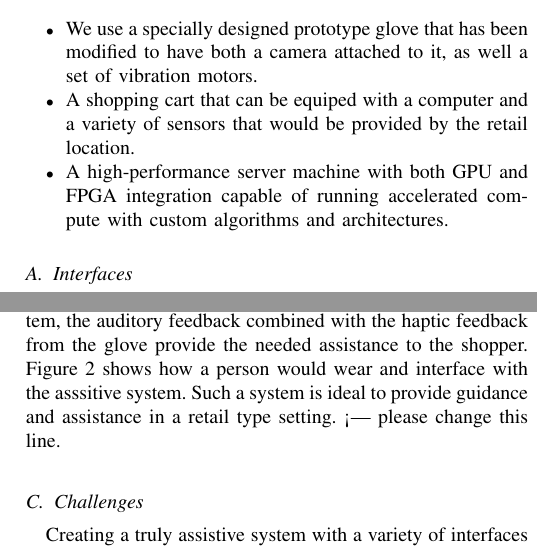
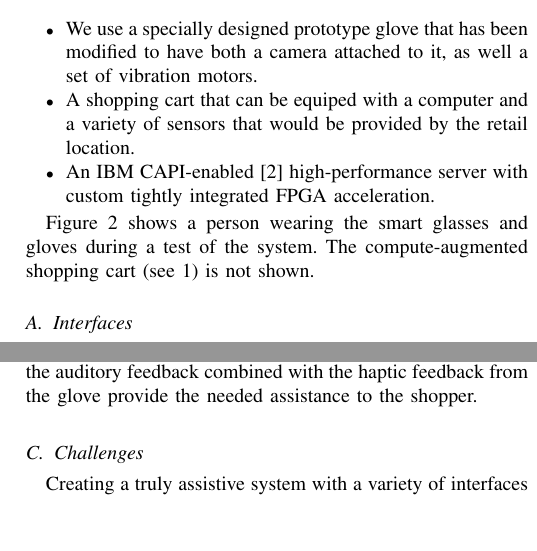
Before and after one commit to siddadd/ces2016, a LaTeX paper (ces2016.tex, which reads src/interfaces.tex): two parts of the columns of pages 2 and 3 of 8, joined at a grey line, cut so that both start at the same text, the shorter picture padded with empty space. Compiled offline with pdfLaTeX.

Commit message:
modified

```diff
--- a/src/interfaces.tex
+++ b/src/interfaces.tex
@@ -18,9 +18,15 @@ modified to have both a camera attached to it, as well a set of
 vibration motors.
 \item A shopping cart that can be equiped with a computer
 and a variety of sensors that would be provided by the retail location.
-\item A high-performance server machine with both GPU and FPGA integration capable of running
-accelerated compute with custom algorithms and architectures.
+\item An IBM CAPI-enabled~\cite{CAPI} high-performance server with custom tightly integrated FPGA
+acceleration.
 \end{itemize}
+
+Figure~\ref{fig:whole_system_chris} shows a person wearing the smart
+glasses and gloves during a test of the system. The compute-augmented
+shopping cart (see~\ref{fig:introduction}) is not shown.
+
+
 \subsection{Interfaces}
 For our assistive technology we employ two main modes of providing feedback and guidance to the user. These modes are auditory feedback and tactile feedback.
 To provide this feedback to the users we use the glove and the glass as mentioned above.
@@ -56,8 +62,6 @@ their hand.
 While certain aspects of the system differ across the particular tasks it supports,
 the modes and mechanisms employed during grocery shopping provide good coverage of typical operations, and we describe them in detail below.
 In our system, the auditory feedback combined with the haptic feedback from the glove provide the needed assistance to the shopper.
-Figure~\ref{fig:whole_system_chris} shows how a person would wear and interface with the asssitive system.
-Such a system is ideal to provide guidance and assistance in a retail type setting. <--- please change this line.
 
 \subsection{Challenges}
 Creating a truly assistive system with a variety of interfaces presents a series
```
